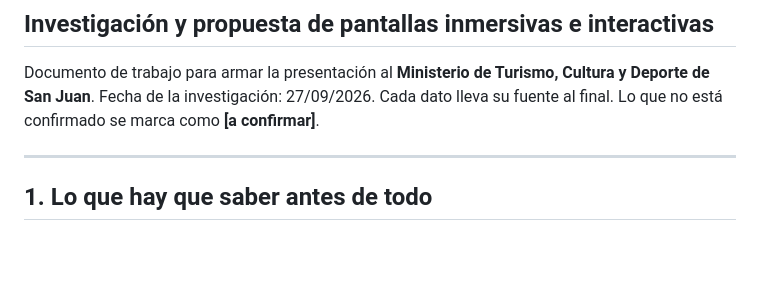
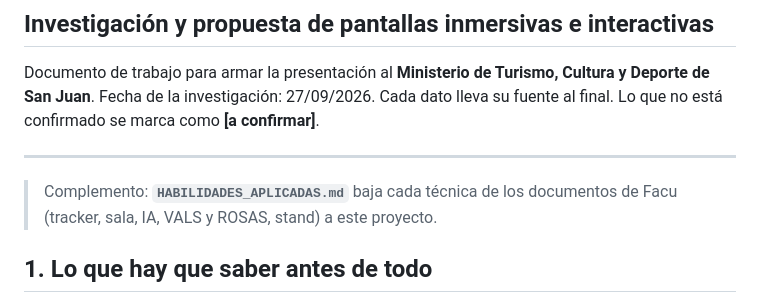
Before and after one commit to facundo-20/Ciudades, a Markdown page: fns2026/INVESTIGACION_Y_PROPUESTA.md, the part around the change. Drawn GitHub-style; blank space fills up the shorter version.

Commit message:
FNS 2026: matriz de habilidades de cada MD aplicada al Parque Triásico
Co-Authored-By: Claude Opus 5.5 <noreply@anthropic.com>
Claude-Session: https://claude.ai/code/session_01UuUMSHzSX6yM1ELaGJjhot

```diff
--- a/fns2026/INVESTIGACION_Y_PROPUESTA.md
+++ b/fns2026/INVESTIGACION_Y_PROPUESTA.md
@@ -5,6 +5,8 @@ Documento de trabajo para armar la presentación al **Ministerio de Turismo, Cul
 Fecha de la investigación: 27/09/2026. Cada dato lleva su fuente al final. Lo que no está confirmado se marca como **[a confirmar]**.
 
 ---
+
+> Complemento: **`HABILIDADES_APLICADAS.md`** baja cada técnica de los documentos de Facu (tracker, sala, IA, VALS y ROSAS, stand) a este proyecto.
 
 ## 1. Lo que hay que saber antes de todo
 
```
Also changed, not shown: fns2026/HABILIDADES_APLICADAS.md (added, +128 -0 lines).
